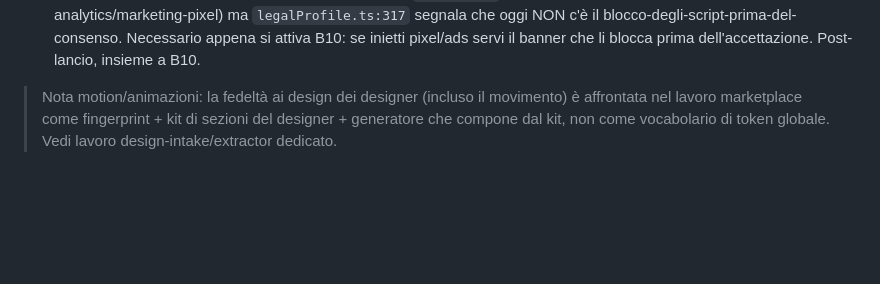
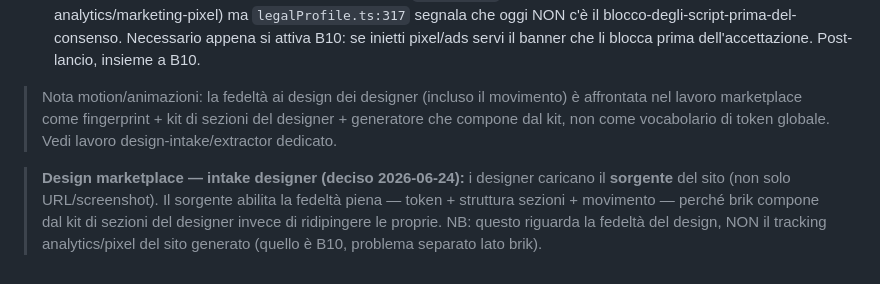
Before and after one commit to alessandrocadoniprojects/brik, a Markdown page: docs/ROADMAP.md, the part around the change. Rendered like a GitHub page; blank space fills up the shorter version.

Commit message:
roadmap: nota intake designer (sorgente per fedelta design, distinto da tracking B10)

```diff
--- a/docs/ROADMAP.md
+++ b/docs/ROADMAP.md
@@ -42,3 +42,5 @@ Membri team, login/account cliente finale, analytics per cliente, e-commerce, wh
 - **B12 — Consent banner GDPR (accoppiato a B10).** `cookieMode` esiste (4 livelli: technical-only/basic-analytics/full-analytics/marketing-pixel) ma `legalProfile.ts:317` segnala che oggi NON c'è il blocco-degli-script-prima-del-consenso. Necessario appena si attiva B10: se inietti pixel/ads servi il banner che li blocca prima dell'accettazione. Post-lancio, insieme a B10.
 
 > Nota motion/animazioni: la fedeltà ai design dei designer (incluso il movimento) è affrontata nel lavoro marketplace come fingerprint + kit di sezioni del designer + generatore che compone dal kit, non come vocabolario di token globale. Vedi lavoro design-intake/extractor dedicato.
+
+> **Design marketplace — intake designer (deciso 2026-06-24):** i designer caricano il **sorgente** del sito (non solo URL/screenshot). Il sorgente abilita la fedeltà piena — token + struttura sezioni + movimento — perché brik compone dal kit di sezioni del designer invece di ridipingere le proprie. NB: questo riguarda la fedeltà del design, NON il tracking analytics/pixel del sito generato (quello è B10, problema separato lato brik).
```
